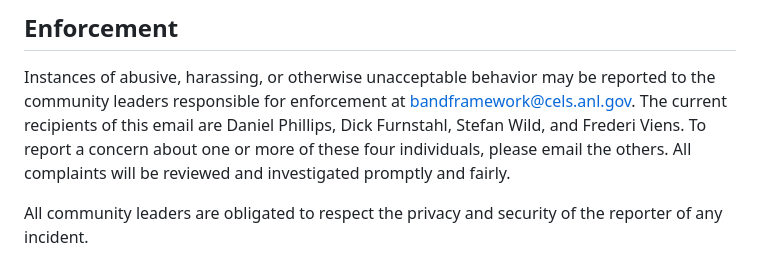
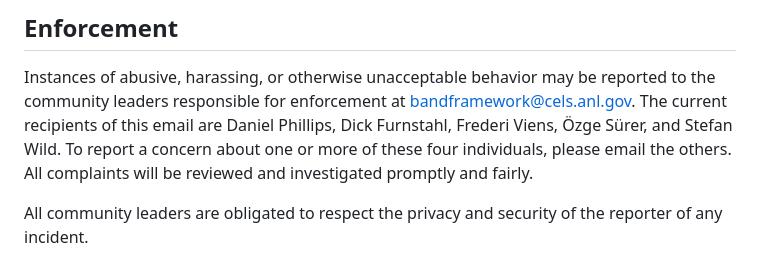
Before and after one commit to bandframework/bandframework, a Markdown page: CODE_OF_CONDUCT.md, the part around the change. Rendered like a GitHub page.

Commit message:
Update CODE_OF_CONDUCT.md
Added Ozge and alphabetize by first name.

```diff
--- a/CODE_OF_CONDUCT.md
+++ b/CODE_OF_CONDUCT.md
@@ -61,8 +61,8 @@ representative at an online or offline event.
 Instances of abusive, harassing, or otherwise unacceptable behavior may be
 reported to the community leaders responsible for enforcement at
 bandframework@cels.anl.gov.
-The current recipients of this email are Daniel Phillips, Dick Furnstahl,
-Stefan Wild, and Frederi Viens. To report a concern about one or more of these
+The current recipients of this email are Daniel Phillips, Dick Furnstahl, Frederi Viens,
+Özge Sürer, and Stefan Wild. To report a concern about one or more of these
 four individuals, please email the others.
 All complaints will be reviewed and investigated promptly and fairly.
 
```
